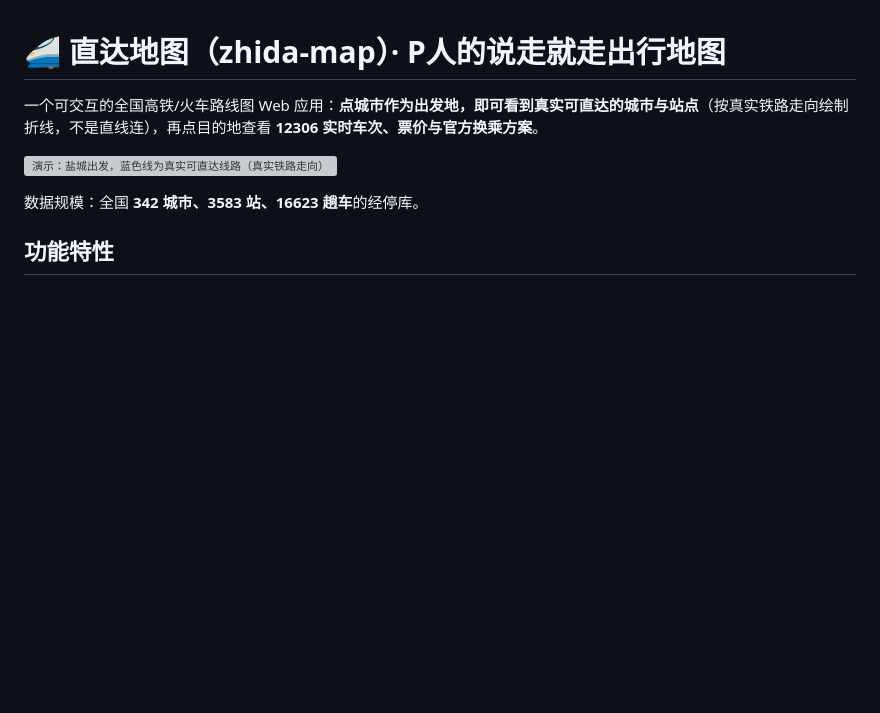
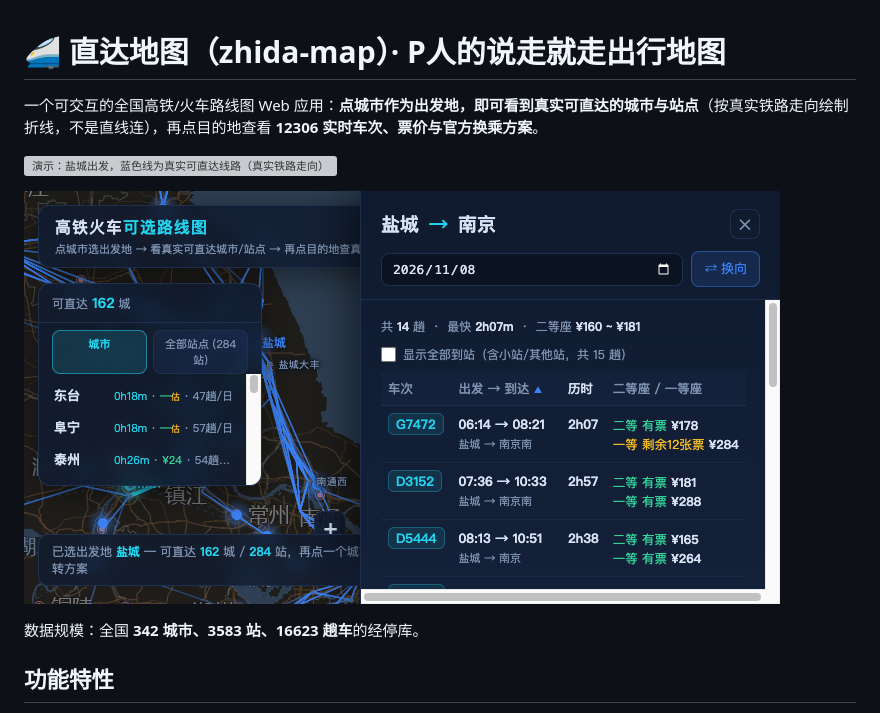
Before and after one commit to YaoChunwang/zhida-map, a Markdown page: README.md, the part around the change. GitHub-like rendering; pictures changed too: docs/demo-search.png (added); blank space fills up the shorter version; grey boxes are pictures that could not be loaded.

Commit message:
docs: add train-search demo screenshot

```diff
--- a/README.md
+++ b/README.md
@@ -3,6 +3,8 @@
 一个可交互的全国高铁/火车路线图 Web 应用：**点城市作为出发地，即可看到真实可直达的城市与站点**（按真实铁路走向绘制折线，不是直线连），再点目的地查看 **12306 实时车次、票价与官方换乘方案**。
 
 ![演示：盐城出发，蓝色线为真实可直达线路（真实铁路走向）](docs/demo-yancheng.png)
+
+![演示：选定盐城→南京，右侧为 12306 实时车次、票价与余票](docs/demo-search.png)
 
 数据规模：全国 **342 城市、3583 站、16623 趟车**的经停库。
 
```
